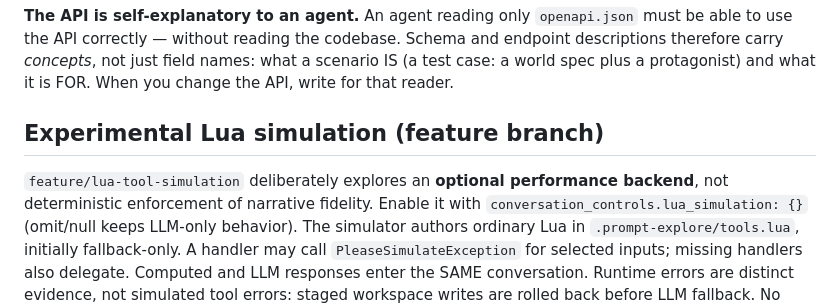
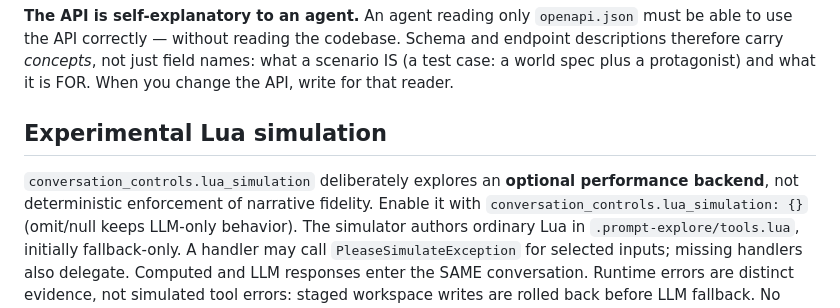
Before and after one commit to kaeluka/prompt-explore, a Markdown page: AGENTS.md, the part around the change. GitHub-like rendering.

```diff
--- a/AGENTS.md
+++ b/AGENTS.md
@@ -133,10 +133,11 @@ just field names: what a scenario IS (a test case: a world spec plus a
 protagonist) and what it is FOR. When you change the API, write for that
 reader.
 
-## Experimental Lua simulation (feature branch)
+## Experimental Lua simulation
 
-`feature/lua-tool-simulation` deliberately explores an **optional performance
-backend**, not deterministic enforcement of narrative fidelity. Enable it with
+`conversation_controls.lua_simulation` deliberately explores an **optional
+performance backend**, not deterministic enforcement of narrative fidelity.
+Enable it with
 `conversation_controls.lua_simulation: {}` (omit/null keeps LLM-only behavior).
 The simulator authors ordinary Lua in `.prompt-explore/tools.lua`, initially
 fallback-only. A handler may call `PleaseSimulateException` for selected inputs;
```
Also changed, not shown: README.md (+6 -5 lines), docs/lua-simulation.md (+3 -2 lines).
